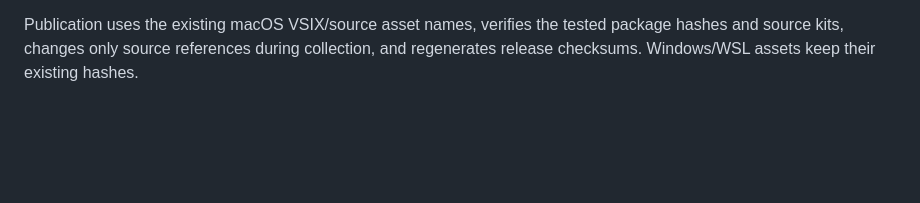
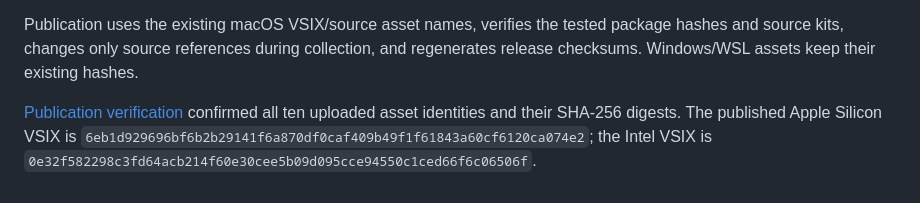
Before and after one commit to NoFixedPoint/TeXAstra, a Markdown page: VALIDATION.md, the part around the change. GitHub-like rendering; blank space fills up the shorter version.

Commit message:
Record verified publication of automatic macOS setup in 0.1.5
Both native architecture jobs pass (Intel after retry). Publication run 38505106843 verified all uploaded digests; independent release metadata and SHA256SUMS checks agree. README now contains only three macOS installation steps.

```diff
--- a/VALIDATION.md
+++ b/VALIDATION.md
@@ -111,3 +111,8 @@ not establish interactive VS Code GUI coverage or broader OS compatibility.
 Publication uses the existing macOS VSIX/source asset names, verifies the tested
 package hashes and source kits, changes only source references during collection,
 and regenerates release checksums. Windows/WSL assets keep their existing hashes.
+
+[Publication verification](https://github.com/NoFixedPoint/TeXAstra/actions/runs/38505106843)
+confirmed all ten uploaded asset identities and their SHA-256 digests. The
+published Apple Silicon VSIX is `6eb1d929696bf6b2b29141f6a870df0caf409b49f1f61843a60cf6120ca074e2`;
+the Intel VSIX is `0e32f582298c3fd64acb214f60e30cee5b09d095cce94550c1ced66f6c06506f`.
```
